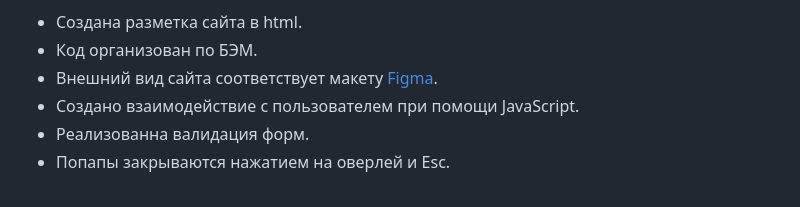
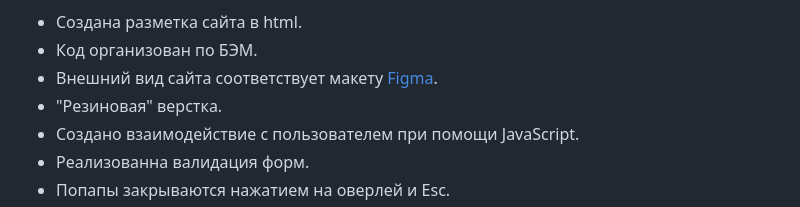
Before and after one commit to NastyaNev/mesto-project-bootcamp, a Markdown page: README.md, the part around the change. GitHub-like rendering.

```diff
--- a/README.md
+++ b/README.md
@@ -22,6 +22,7 @@
   * Создана разметка сайта в html.
   * Код организован по БЭМ.
   * Внешний вид сайта соответствует макету [Figma](https://www.figma.com/file/2cn9N9jSkmxD84oJik7xL7/JavaScript.-Sprint-4?node-id=0%3A1 "Ссылка на макет в Figma").
+  * "Резиновая" верстка.
   * Создано взаимодействие с пользователем при помощи JavaScript.
   * Реализованна валидация форм.
   * Попапы закрываются нажатием на оверлей и Esc.
```
